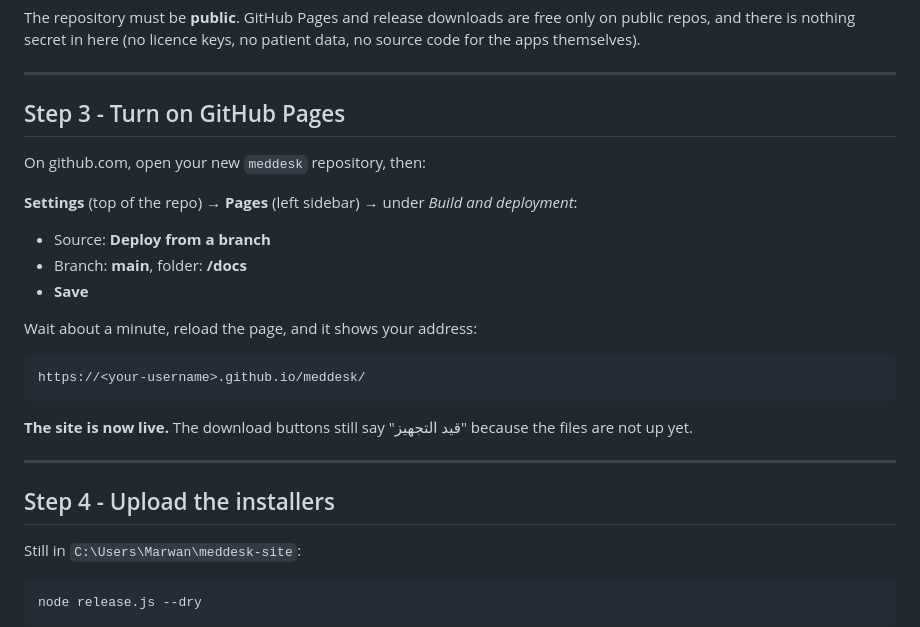
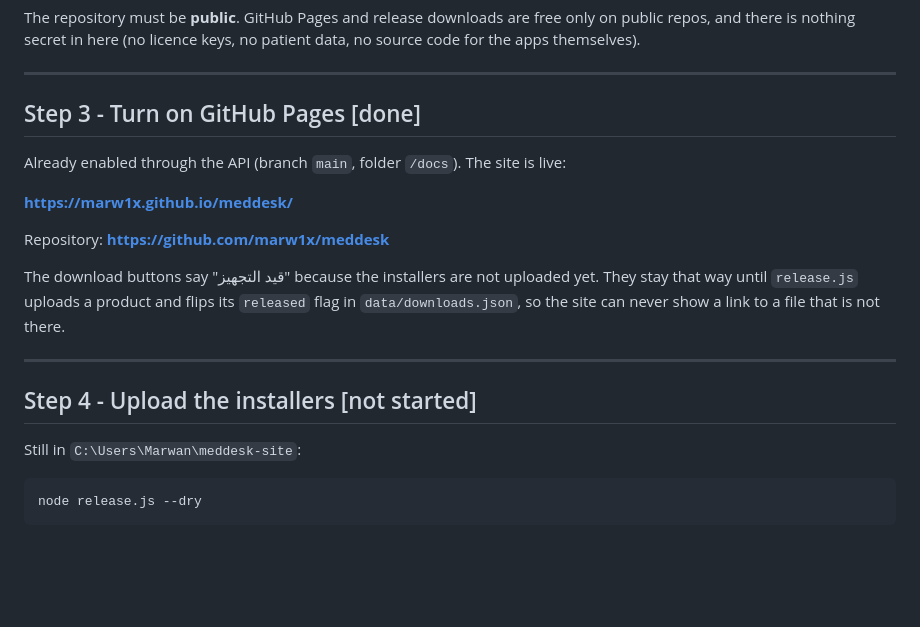
Before and after one commit to marw1x/meddesk, a Markdown page: LIVE.md, the part around the change. GitHub-like rendering; blank space fills up the shorter version.

Commit message:
LIVE.md: site is live, only the installer upload remains

````diff
--- a/LIVE.md
+++ b/LIVE.md
@@ -37,27 +37,21 @@ there is nothing secret in here (no licence keys, no patient data, no source cod
 
 ---
 
-## Step 3 - Turn on GitHub Pages
+## Step 3 - Turn on GitHub Pages  [done]
 
-On github.com, open your new `meddesk` repository, then:
+Already enabled through the API (branch `main`, folder `/docs`). The site is live:
 
-**Settings** (top of the repo) → **Pages** (left sidebar) → under *Build and deployment*:
+**https://marw1x.github.io/meddesk/**
 
-- Source: **Deploy from a branch**
-- Branch: **main**, folder: **/docs**
-- **Save**
+Repository: **https://github.com/marw1x/meddesk**
 
-Wait about a minute, reload the page, and it shows your address:
-
-```
-https://<your-username>.github.io/meddesk/
-```
-
-**The site is now live.** The download buttons still say "قيد التجهيز" because the files are not up yet.
+The download buttons say "قيد التجهيز" because the installers are not uploaded yet. They stay that way
+until `release.js` uploads a product and flips its `released` flag in `data/downloads.json`, so the site
+can never show a link to a file that is not there.
 
 ---
 
-## Step 4 - Upload the installers
+## Step 4 - Upload the installers  [not started]
 
 Still in `C:\Users\Marwan\meddesk-site`:
 
````
